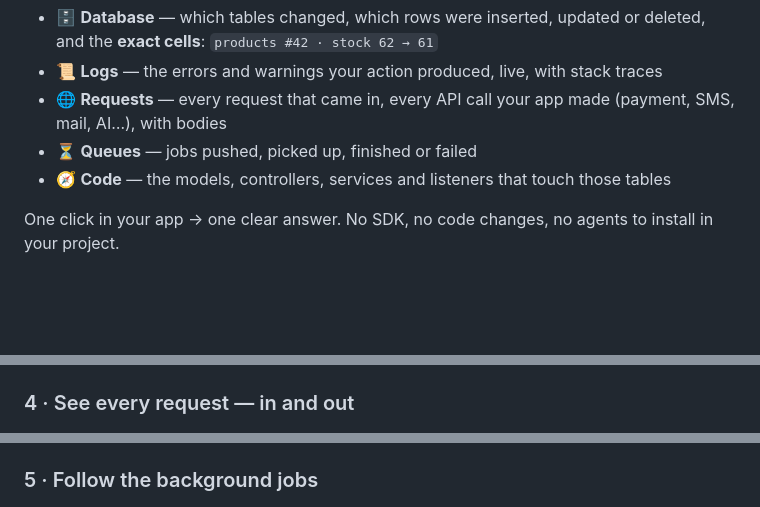
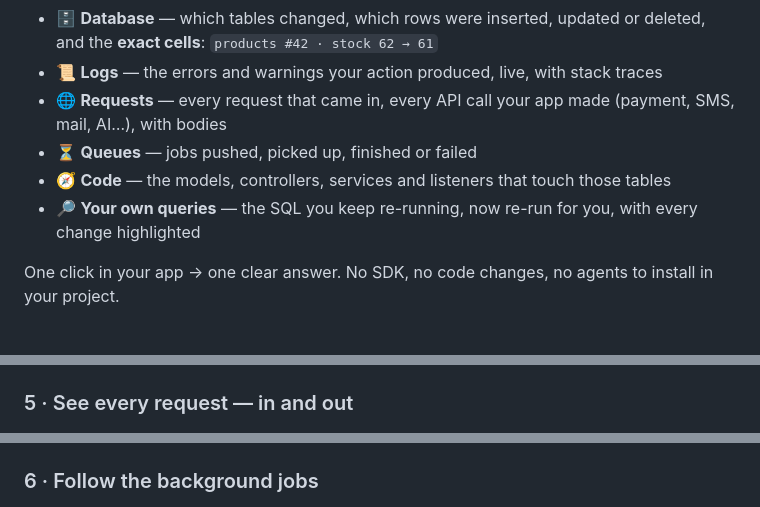
Before and after one commit to Nirjhor3029/WhatChanged, a Markdown page: README.md, 3 parts joined by grey strips. Drawn GitHub-style; blank space fills up the shorter version.

```diff
--- a/README.md
+++ b/README.md
@@ -51,6 +51,7 @@ To find out, you normally read the route, then the controller, then a service, a
 - 🌐 **Requests** — every request that came in, every API call your app made (payment, SMS, mail, AI…), with bodies
 - ⏳ **Queues** — jobs pushed, picked up, finished or failed
 - 🧭 **Code** — the models, controllers, services and listeners that touch those tables
+- 🔎 **Your own queries** — the SQL you keep re-running, now re-run for you, with every change highlighted
 
 One click in your app → one clear answer. No SDK, no code changes, no agents to install in your project.
 
@@ -151,7 +166,7 @@ Errors and their stack traces stay together. Tail up to five files at once, from
 
 <img src="images/logs.png" alt="Two log files tailed side by side" width="100%">
 
-### 4 · See every request — in and out
+### 5 · See every request — in and out
 
 <img src="images/requests.png" alt="Incoming requests and outgoing API calls" width="100%">
 
@@ -162,7 +177,7 @@ Errors and their stack traces stay together. Tail up to five files at once, from
 </tr>
 </table>
 
-### 5 · Follow the background jobs
+### 6 · Follow the background jobs
 
 <img src="images/queues.png" alt="Queues from database tables and Redis, with job activity" width="100%">
 
```
Also changed, not shown: other parts of README.md (+22 -1 lines), images/queries.png (added), 14 other files.
